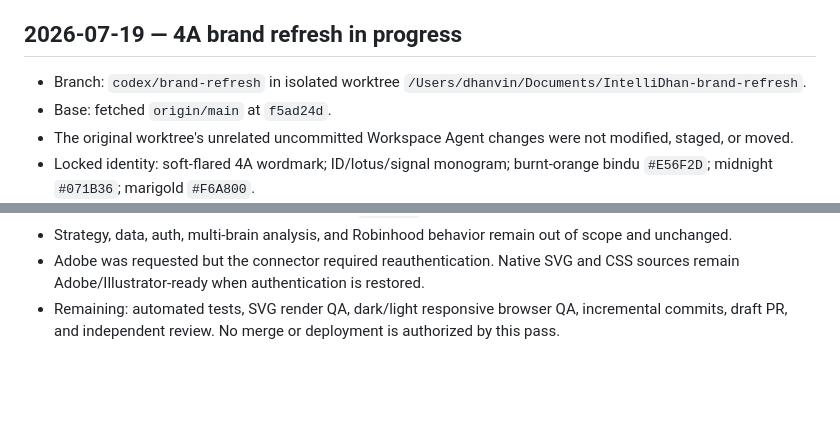
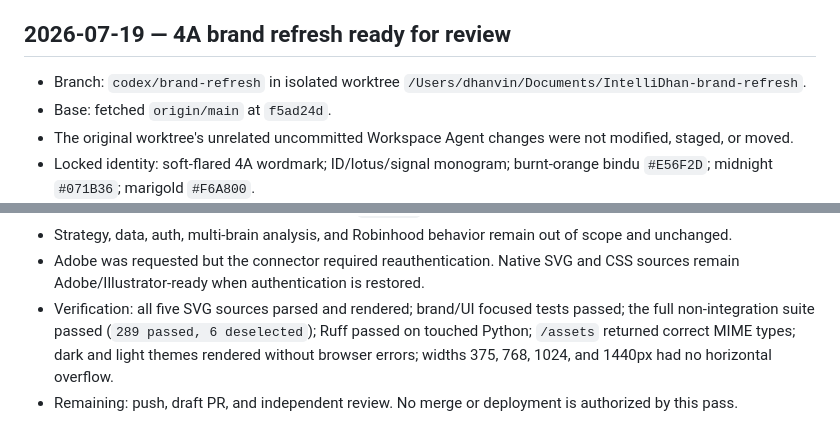
Before and after one commit to icyyd/IntelliDhan, a Markdown page: AGENT_CONTEXT.md, 2 parts joined by grey strips. Rendered like a GitHub page; blank space fills up the shorter version.

```diff
--- a/AGENT_CONTEXT.md
+++ b/AGENT_CONTEXT.md
@@ -425,7 +425,7 @@ For each coherent work unit:
 7. request independent review for material or risk-sensitive changes;
 8. never merge or deploy without the user's confirmation.
 
-## 2026-07-19 — 4A brand refresh in progress
+## 2026-07-19 — 4A brand refresh ready for review
 
 - Branch: `codex/brand-refresh` in isolated worktree
   `/Users/dhanvin/Documents/IntelliDhan-brand-refresh`.
@@ -445,6 +445,10 @@ For each coherent work unit:
   of scope and unchanged.
 - Adobe was requested but the connector required reauthentication. Native SVG
   and CSS sources remain Adobe/Illustrator-ready when authentication is restored.
-- Remaining: automated tests, SVG render QA, dark/light responsive browser QA,
-  incremental commits, draft PR, and independent review. No merge or deployment
-  is authorized by this pass.
+- Verification: all five SVG sources parsed and rendered; brand/UI focused tests
+  passed; the full non-integration suite passed (`289 passed, 6 deselected`);
+  Ruff passed on touched Python; `/assets` returned correct MIME types; dark and
+  light themes rendered without browser errors; widths 375, 768, 1024, and
+  1440px had no horizontal overflow.
+- Remaining: push, draft PR, and independent review. No merge or deployment is
+  authorized by this pass.
```
Also changed, not shown: README.md (+2 -1 lines), docs/29-brand-system.md (+18 -0 lines).
